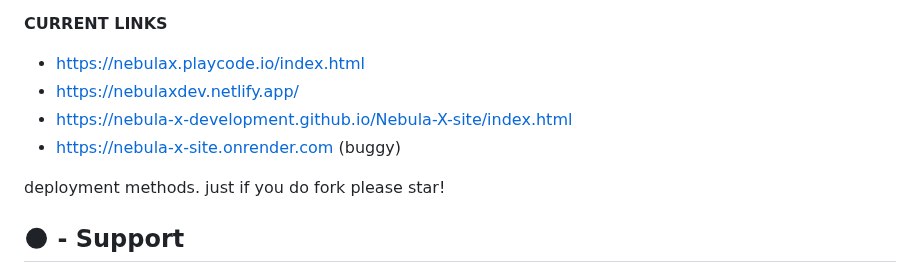
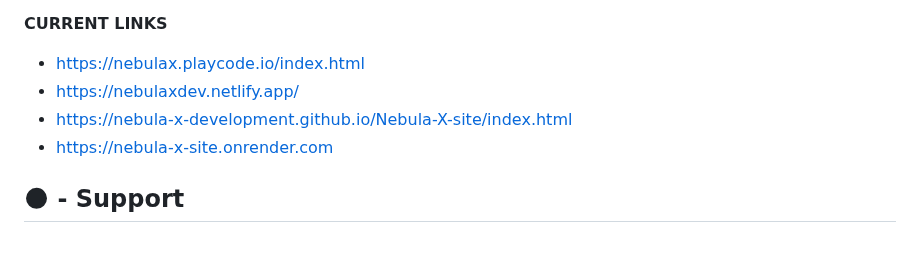
Before and after one commit to Nebula-X-Development/Nebula-X, a Markdown page: README.md, the part around the change. Rendered like a GitHub page; blank space fills up the shorter version.

```diff
--- a/README.md
+++ b/README.md
@@ -53,10 +53,7 @@ Nebula links and deployment. Currently you can deploy Nebula on Netlify, render
 - https://nebulax.playcode.io/index.html
 - https://nebulaxdev.netlify.app/
 - https://nebula-x-development.github.io/Nebula-X-site/index.html
-- https://nebula-x-site.onrender.com (buggy)
-
-deployment methods. just if you do fork please star!
-
+- https://nebula-x-site.onrender.com
 
 ## 🌑 - Support
 
```
